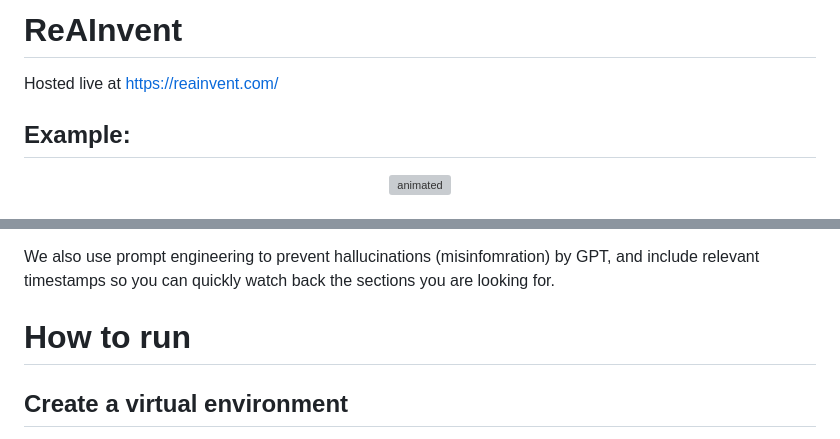
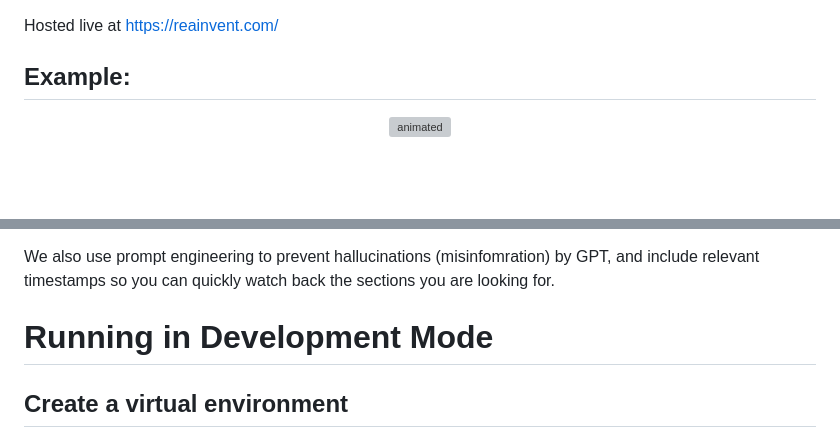
Before and after one commit to sopwithcamel110/ReAInvent, a Markdown page: README.md, 2 parts joined by grey strips. Rendered like a GitHub page; blank space fills up the shorter version; grey boxes are pictures that could not be loaded.

```diff
--- a/README.md
+++ b/README.md
@@ -1,4 +1,3 @@
-# ReAInvent
 Hosted live at https://reainvent.com/
 ## Example:
 
@@ -22,7 +21,7 @@ We use `pytube` and `youtube_transcript_api` to scrape a given youtube url for i
 
 We also use prompt engineering to prevent hallucinations (misinfomration) by GPT, and include relevant timestamps so you can quickly watch back the sections you are looking for.
 
-# How to run
+# Running in Development Mode
 
 ## Create a virtual environment
 1. Start by navigating to the project directory
```
Also changed, not shown: other parts of README.md (+1 -1 lines).
